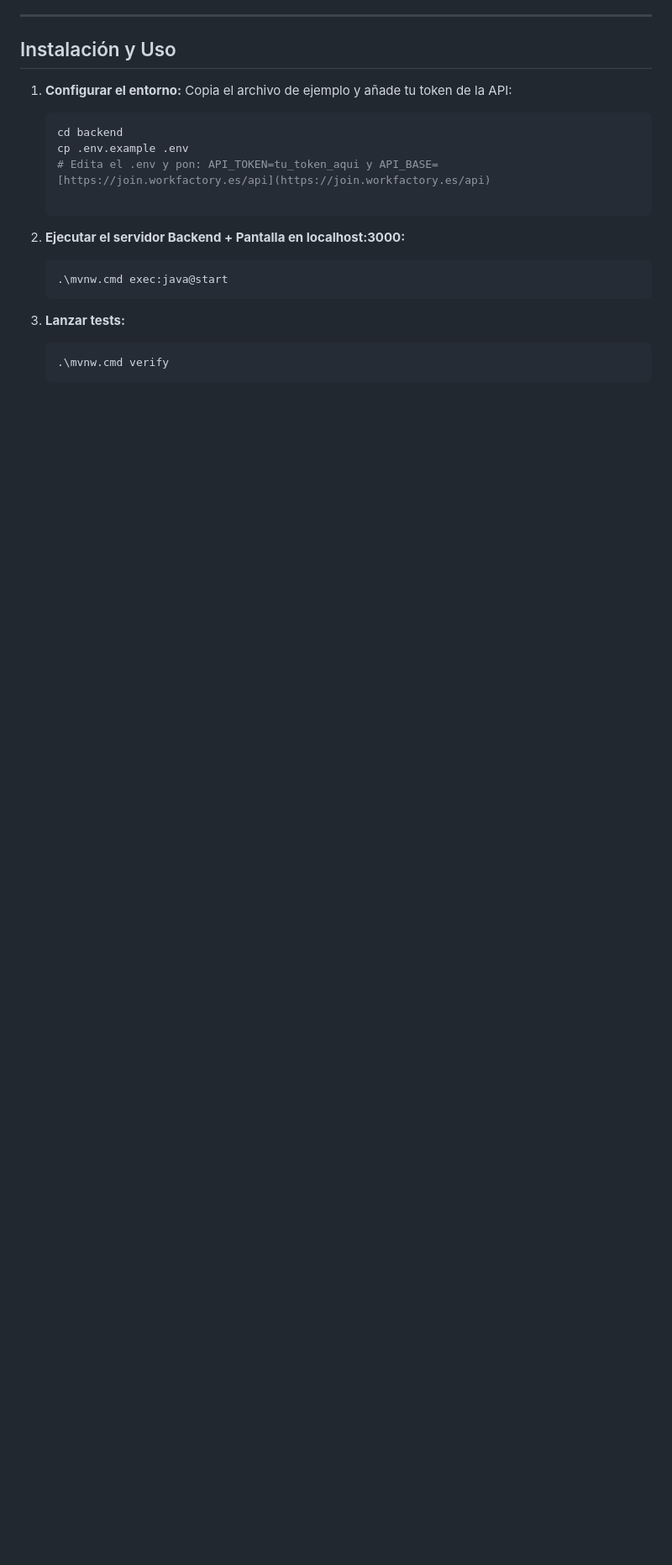
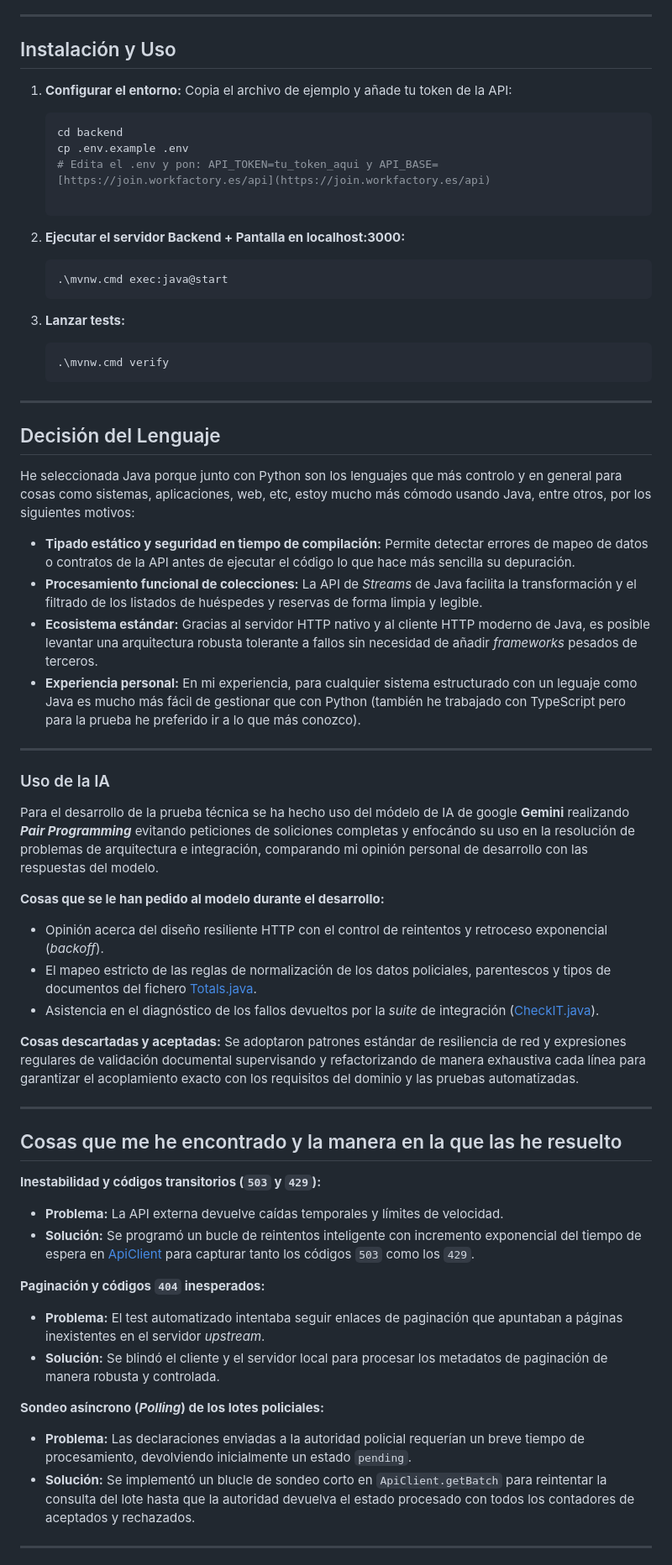
Before and after one commit to ivanperezdiaz829/takehome-6f84f7688a5f, a Markdown page: README.md, the part around one of its changes. Shown at 84% size. Rendered like a GitHub page; blank space fills up the shorter version.

Commit message:
feat: Versión final de los ficheros REVISION.md y README.md

````diff
--- a/README.md
+++ b/README.md
@@ -68,3 +43,46 @@ He utilizado un LLM (Gemini/ClaudeAI) a modo de **Pair Programmer**:
     .\mvnw.cmd verify
     ```
 
+---
+
+## Decisión del Lenguaje
+
+He seleccionada Java porque junto con Python son los lenguajes que más controlo y en general para cosas como sistemas, aplicaciones, web, etc, estoy mucho más cómodo usando Java, entre otros, por los siguientes motivos:
+
+- **Tipado estático y seguridad en tiempo de compilación:** Permite detectar errores de mapeo de datos o contratos de la API antes de ejecutar el código lo que hace más sencilla su depuración.
+- **Procesamiento funcional de colecciones:** La API de _Streams_ de Java facilita la transformación y el filtrado de los listados de huéspedes y reservas de forma limpia y legible.
+- **Ecosistema estándar:** Gracias al servidor HTTP nativo y al cliente HTTP moderno de Java, es posible levantar una arquitectura robusta tolerante a fallos sin necesidad de añadir _frameworks_ pesados de terceros.
+- **Experiencia personal:** En mi experiencia, para cualquier sistema estructurado con un leguaje como Java es mucho más fácil de gestionar que con Python (también he trabajado con TypeScript pero para la prueba he preferido ir a lo que más conozco).
+
+---
+
+### Uso de la IA
+
+Para el desarrollo de la prueba técnica se ha hecho uso del módelo de IA de google **Gemini** realizando **_Pair Programming_** evitando peticiones de soliciones completas y enfocándo su uso en la resolución de problemas de arquitectura e integración, comparando mi opinión personal de desarrollo con las respuestas del modelo.
+
+**Cosas que se le han pedido al modelo durante el desarrollo:**
+- Opinión acerca del diseño resiliente HTTP con el control de reintentos y retroceso exponencial (_backoff_).
+- El mapeo estricto de las reglas de normalización de los datos policiales, parentescos y tipos de documentos del fichero [Totals.java](backend/src/main/java/es/workfactory/occupancy/domain/Totals.java).
+- Asistencia en el diagnóstico de los fallos devueltos por la _suite_ de integración ([CheckIT.java](backend/src/test/java/es/workfactory/occupancy/CheckIT.java)).
+
+
+**Cosas descartadas y aceptadas:** Se adoptaron patrones estándar de resiliencia de red y expresiones regulares de validación documental supervisando y refactorizando de manera exhaustiva cada línea para garantizar el acoplamiento exacto con los requisitos del dominio y las pruebas automatizadas.
+
+---
+
+## Cosas que me he encontrado y la manera en la que las he resuelto
+
+**Inestabilidad y códigos transitorios (`503` y `429`):**
+- **Problema:** La API externa devuelve caídas temporales y límites de velocidad.
+- **Solución:** Se programó un bucle de reintentos inteligente con incremento exponencial del tiempo de espera en [ApiClient](backend/src/main/java/es/workfactory/occupancy/ApiClient.java) para capturar tanto los códigos `503` como los `429`.
+
+**Paginación y códigos `404` inesperados:**
+- **Problema:** El test automatizado intentaba seguir enlaces de paginación que apuntaban a páginas inexistentes en el servidor _upstream_.
+- **Solución:** Se blindó el cliente y el servidor local para procesar los metadatos de paginación de manera robusta y controlada.
+
+**Sondeo asíncrono (_Polling_) de los lotes policiales:**
+- **Problema:** Las declaraciones enviadas a la autoridad policial requerían un breve tiempo de procesamiento, devolviendo inicialmente un estado `pending`.
+- **Solución:** Se implementó un blucle de sondeo corto en `ApiClient.getBatch` para reintentar la consulta del lote hasta que la autoridad devuelva el estado procesado con todos los contadores de aceptados y rechazados.
+
+---
+
````
Also changed, not shown: other parts of README.md (+24 -30 lines), REVISION.md (added, +38 -0 lines).
